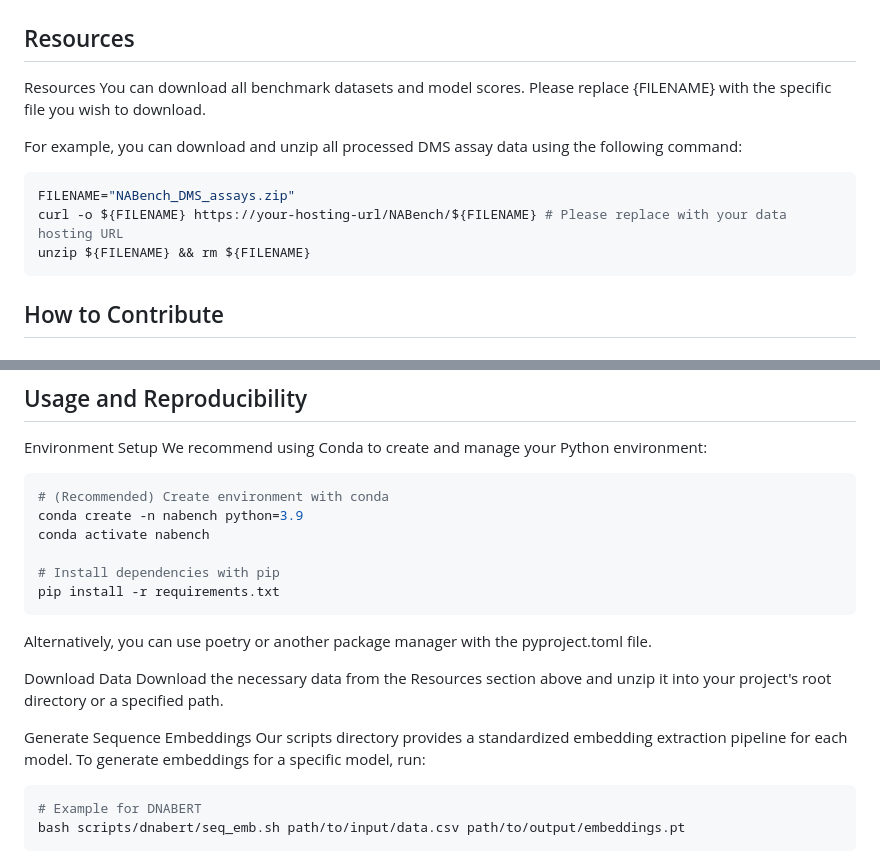
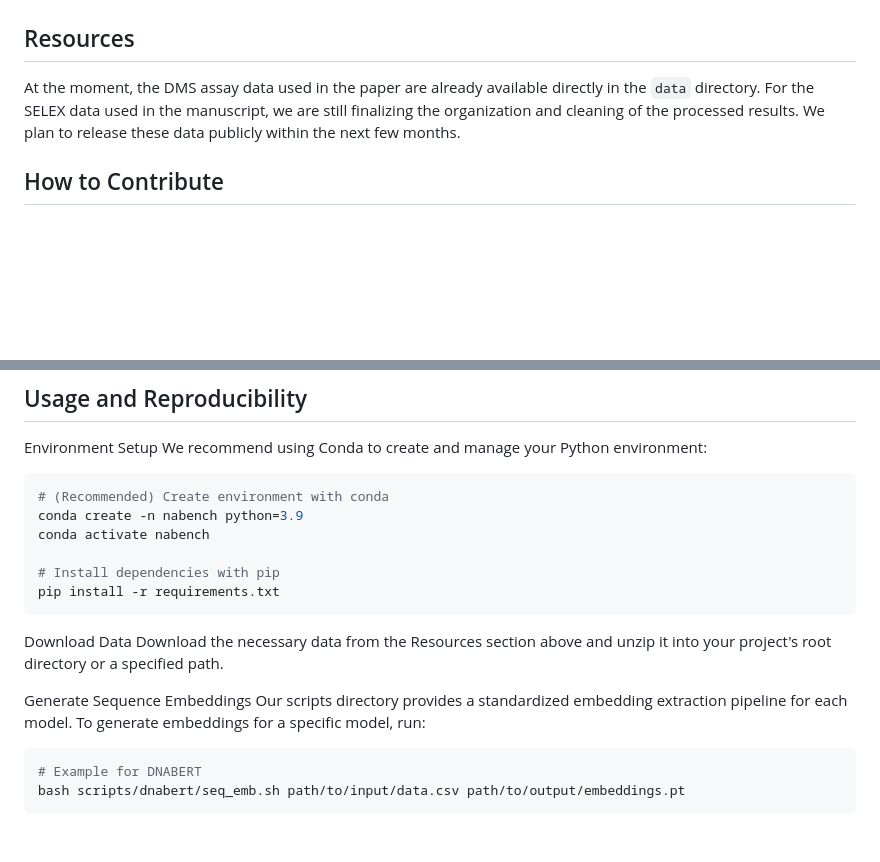
Before and after one commit to mrzzmrzz/NABench, a Markdown page: README.md, 2 parts joined by grey strips. Drawn GitHub-style; blank space fills up the shorter version.

Commit message:
update README
Updated README

````diff
--- a/README.md
+++ b/README.md
@@ -68,16 +67,9 @@ Our benchmark evaluates a total of 29 nucleotide foundation models, which are ca
 
 ## Resources
 
-Resources
-You can download all benchmark datasets and model scores. Please replace {FILENAME} with the specific file you wish to download.
+At the moment, the DMS assay data used in the paper are already available directly in the `data` directory. For the SELEX data used in the manuscript, we are still finalizing the organization and cleaning of the processed results. We plan to release these data publicly within the next few months.
 
-For example, you can download and unzip all processed DMS assay data using the following command:
 
-```bash
-FILENAME="NABench_DMS_assays.zip"
-curl -o ${FILENAME} https://your-hosting-url/NABench/${FILENAME} # Please replace with your data hosting URL
-unzip ${FILENAME} && rm ${FILENAME}
-```
 ## How to Contribute
 
 ### New Assays
@@ -111,13 +103,13 @@ conda activate nabench
 # Install dependencies with pip
 pip install -r requirements.txt
 ```
-Alternatively, you can use poetry or another package manager with the pyproject.toml file.
 
 Download Data
 Download the necessary data from the Resources section above and unzip it into your project's root directory or a specified path.
 
 Generate Sequence Embeddings
 Our scripts directory provides a standardized embedding extraction pipeline for each model. To generate embeddings for a specific model, run:
+
 ```bash
 # Example for DNABERT
 bash scripts/dnabert/seq_emb.sh path/to/input/data.csv path/to/output/embeddings.pt
````
Also changed, not shown: other parts of README.md (+0 -1 lines).
